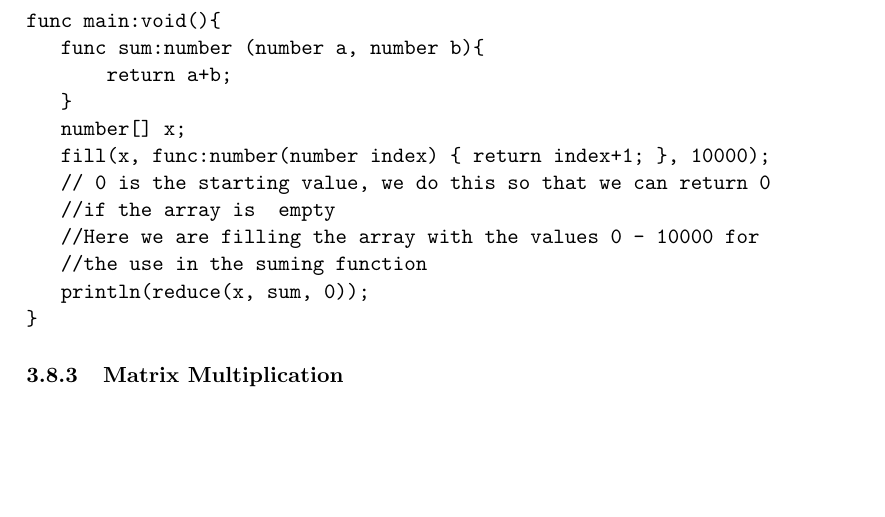
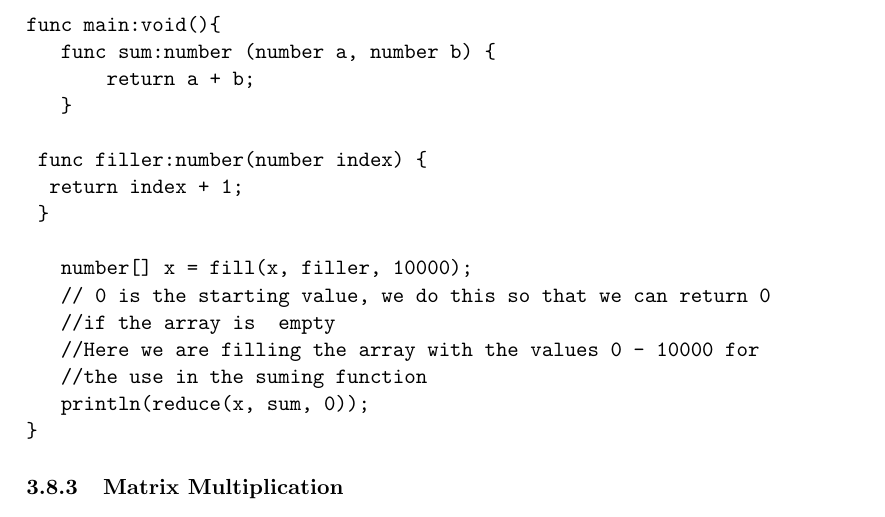
Before and after one commit to sidnair/DotPar, a LaTeX document (docs/Final Report/finalReport.tex, which reads docs/Final Report/tutorial.tex): part of page 17 of 51, cut so that both start at the same text, the shorter picture padded with empty space. Compiled offline with pdfLaTeX.

Commit message:
Style fixes

```diff
--- a/docs/Final Report/tutorial.tex
+++ b/docs/Final Report/tutorial.tex
@@ -387,11 +387,15 @@ For a concrete example, let's compute the sum of the numbers 1 to 10000:
 
 \begin{verbatim}
 func main:void(){
-   func sum:number (number a, number b){
-       return a+b;
+   func sum:number (number a, number b) {
+       return a + b;
    }
-   number[] x;
-   fill(x, func:number(number index) { return index+1; }, 10000);
+
+	func filler:number(number index) {
+		return index + 1;
+	}
+
+   number[] x = fill(x, filler, 10000);
    // 0 is the starting value, we do this so that we can return 0
    //if the array is  empty
    //Here we are filling the array with the values 0 - 10000 for
```
